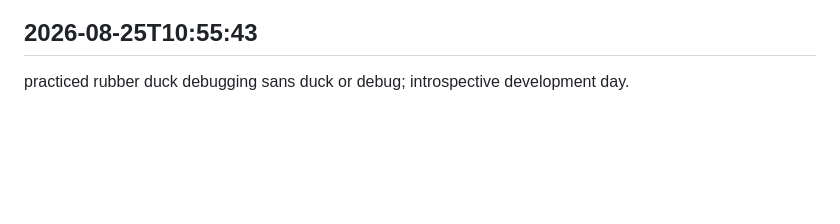
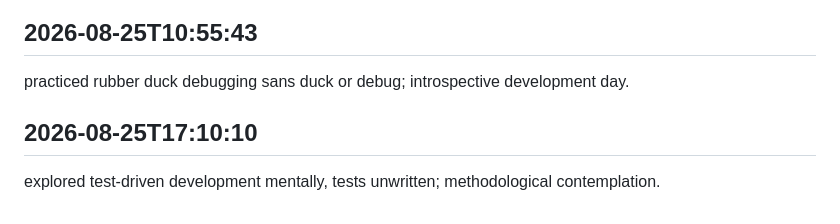
Before and after one commit to arnoldjsarmiento-ux/knowledgeflow-ai, a Markdown page: worklog.md, the part around the change. Drawn GitHub-style; blank space fills up the shorter version.

Commit message:
took care of the tasks

```diff
--- a/worklog.md
+++ b/worklog.md
@@ -705,3 +705,6 @@ considered hot code reloading, restarts required; theoretical continuous operati
 
 ## 2026-08-25T10:55:43
 practiced rubber duck debugging sans duck or debug; introspective development day.
+
+## 2026-08-25T17:10:10
+explored test-driven development mentally, tests unwritten; methodological contemplation.
```
